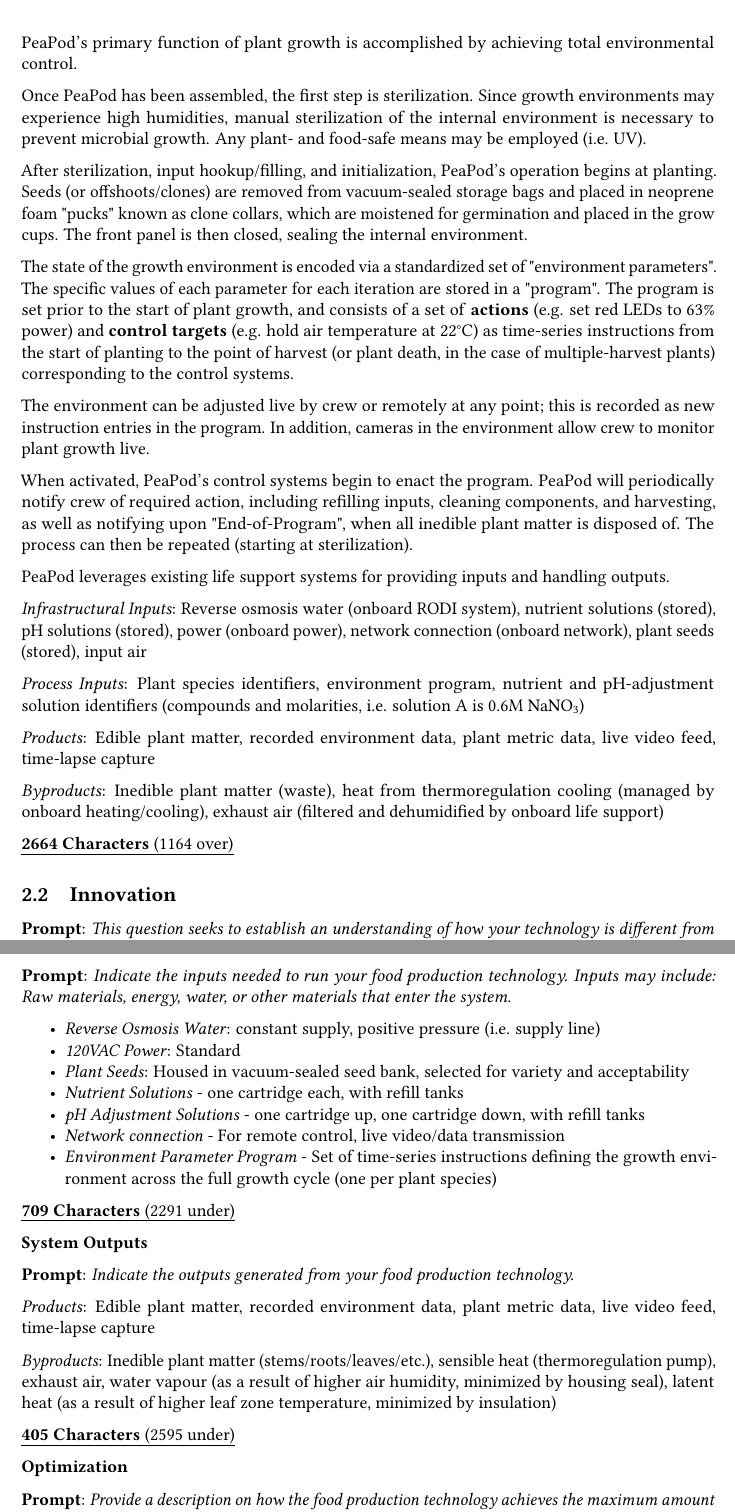
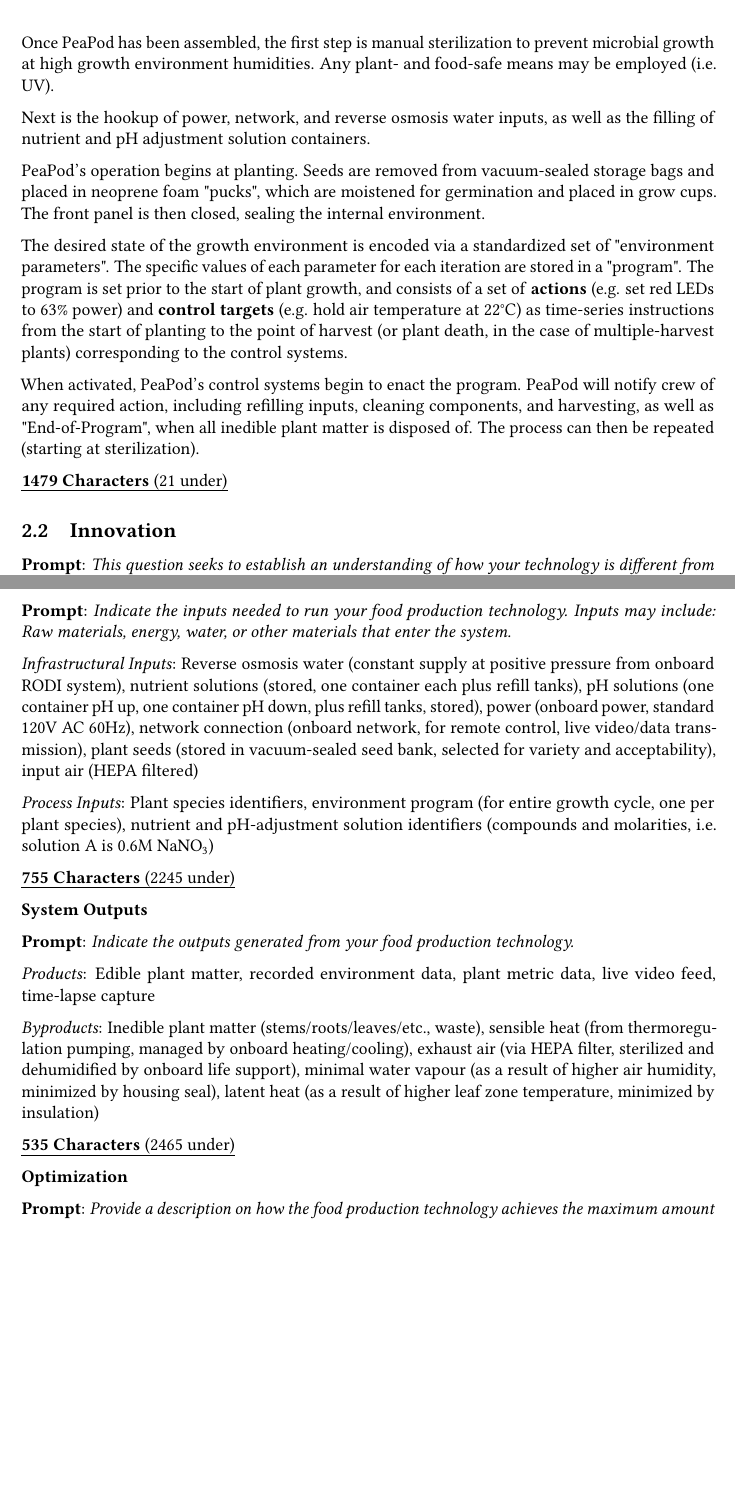
Before and after one commit to PeaPodTechnologies/PeaPod, a LaTeX document (docs/design/designreport/DesignReport.tex): two parts of pages 6 and 16 of 23, joined at a grey line, cut at the place of the change, the shorter picture padded with empty space. Compiled offline with pdfLaTeX.

Commit message:
Cut Description B

```diff
--- a/docs/design/designreport/DesignReport.tex
+++ b/docs/design/designreport/DesignReport.tex
@@ -128,29 +128,17 @@
 
 \textbf{Prompt}: \textit{Please describe the basic operations concept of the food production technology. In your response, describe assumptions required of operation. You can also include, for example, details about whether a sterile/aseptic environment is needed, if special steps are required between production cycles, or if fluids or materials must be removed or added to prime/inoculate a system.}
 
-PeaPod's primary function of plant growth is accomplished by achieving total environmental control.
+Once PeaPod has been assembled, the first step is manual sterilization to prevent microbial growth at high growth environment humidities. Any plant- and food-safe means may be employed (i.e. UV).
 
-Once PeaPod has been assembled, the first step is sterilization. Since growth environments may experience high humidities, manual sterilization of the internal environment is necessary to prevent microbial growth. Any plant- and food-safe means may be employed (i.e. UV).
+Next is the hookup of power, network, and reverse osmosis water inputs, as well as the filling of nutrient and pH adjustment solution containers.
 
-After sterilization, input hookup/filling, and initialization, PeaPod's operation begins at planting. Seeds (or offshoots/clones) are removed from vacuum-sealed storage bags and placed in neoprene foam "pucks" known as clone collars, which are moistened for germination and placed in the grow cups. The front panel is then closed, sealing the internal environment.
+PeaPod's operation begins at planting. Seeds are removed from vacuum-sealed storage bags and placed in neoprene foam "pucks", which are moistened for germination and placed in grow cups. The front panel is then closed, sealing the internal environment.
 
-The state of the growth environment is encoded via a standardized set of "environment parameters". The specific values of each parameter for each iteration are stored in a "program". The program is set prior to the start of plant growth, and consists of a set of \textbf{actions} (e.g. set red LEDs to 63\% power) and \textbf{control targets} (e.g. hold air temperature at 22°C) as time-series instructions from the start of planting to the point of harvest (or plant death, in the case of multiple-harvest plants) corresponding to the control systems.
+The desired state of the growth environment is encoded via a standardized set of "environment parameters". The specific values of each parameter for each iteration are stored in a "program". The program is set prior to the start of plant growth, and consists of a set of \textbf{actions} (e.g. set red LEDs to 63\% power) and \textbf{control targets} (e.g. hold air temperature at 22°C) as time-series instructions from the start of planting to the point of harvest (or plant death, in the case of multiple-harvest plants) corresponding to the control systems.
 
-The environment can be adjusted live by crew or remotely at any point; this is recorded as new instruction entries in the program. In addition, cameras in the environment allow crew to monitor plant growth live.
+When activated, PeaPod's control systems begin to enact the program. PeaPod will notify crew of any required action, including refilling inputs, cleaning components, and harvesting, as well as "End-of-Program", when all inedible plant matter is disposed of. The process can then be repeated (starting at sterilization).
 
-When activated, PeaPod's control systems begin to enact the program. PeaPod will periodically notify crew of required action, including refilling inputs, cleaning components, and harvesting, as well as notifying upon "End-of-Program", when all inedible plant matter is disposed of. The process can then be repeated (starting at sterilization).
-
-PeaPod leverages existing life support systems for providing inputs and handling outputs.
-
-\textit{Infrastructural Inputs}: Reverse osmosis water (onboard RODI system), nutrient solutions (stored), pH solutions (stored), power (onboard power), network connection (onboard network), plant seeds (stored), input air
-
-\textit{Process Inputs}: Plant species identifiers, environment program, nutrient and pH-adjustment solution identifiers (compounds and molarities, i.e. solution A is 0.6M NaNO${}_3$)
-
-\textit{Products}: Edible plant matter, recorded environment data, plant metric data, live video feed, time-lapse capture
-
-\textit{Byproducts}: Inedible plant matter (waste), heat from thermoregulation cooling (managed by onboard heating/cooling), exhaust air (filtered and dehumidified by onboard life support)
-
-\uline{\textbf{2664 Characters} (1164 over)}
+\uline{\textbf{1479 Characters} (21 under)}
 
 \subsection{Innovation}
 \label{sec:innovation}
@@ -518,17 +506,11 @@
 
 % 3000chars
 
-\begin{itemize}
-    \item \textit{Reverse Osmosis Water}: constant supply, positive pressure (i.e. supply line)
-    \item \textit{120VAC Power}: Standard
-    \item \textit{Plant Seeds}: Housed in vacuum-sealed seed bank, selected for variety and acceptability
-    \item \textit{Nutrient Solutions} - one cartridge each, with refill tanks
-    \item \textit{pH Adjustment Solutions} - one cartridge up, one cartridge down, with refill tanks
-    \item \textit{Network connection} - For remote control, live video/data transmission
-    \item \textit{Environment Parameter Program} - Set of time-series instructions defining the growth environment across the full growth cycle (one per plant species)
-\end{itemize}
+\textit{Infrastructural Inputs}: Reverse osmosis water (constant supply at positive pressure from onboard RODI system), nutrient solutions (stored, one container each plus refill tanks), pH solutions (one container pH up, one container pH down, plus refill tanks, stored), power (onboard power, standard 120V AC 60Hz), network connection (onboard network, for remote control, live video/data transmission), plant seeds (stored in vacuum-sealed seed bank, selected for variety and acceptability), input air (HEPA filtered)
 
-\uline{\textbf{709 Characters} (2291 under)}
+\textit{Process Inputs}: Plant species identifiers, environment program (for entire growth cycle, one per plant species), nutrient and pH-adjustment solution identifiers (compounds and molarities, i.e. solution A is 0.6M NaNO${}_3$)
+
+\uline{\textbf{755 Characters} (2245 under)}
 
 % Describe resources, and their quantities
 
@@ -541,9 +523,9 @@
 
 \textit{Products}: Edible plant matter, recorded environment data, plant metric data, live video feed, time-lapse capture
 
-\textit{Byproducts}: Inedible plant matter (stems/roots/leaves/etc.), sensible heat (thermoregulation pump), exhaust air, water vapour (as a result of higher air humidity, minimized by housing seal), latent heat (as a result of higher leaf zone temperature, minimized by insulation)
+\textit{Byproducts}: Inedible plant matter (stems/roots/leaves/etc., waste), sensible heat (from thermoregulation pumping, managed by onboard heating/cooling), exhaust air (via HEPA filter, sterilized and dehumidified by onboard life support), minimal water vapour (as a result of higher air humidity, minimized by housing seal), latent heat (as a result of higher leaf zone temperature, minimized by insulation)
 
-\uline{\textbf{405 Characters} (2595 under)}
+\uline{\textbf{535 Characters} (2465 under)}
 
 \textbf{Optimization}
 \label{sec:resource-optimization}
```
Also changed, not shown: docs/design/designreport/DesignReport.tex (2 more changed lines).
